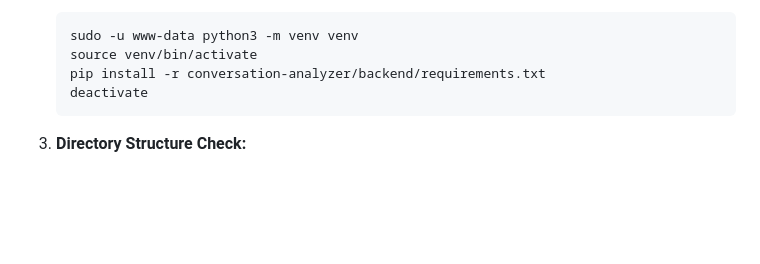
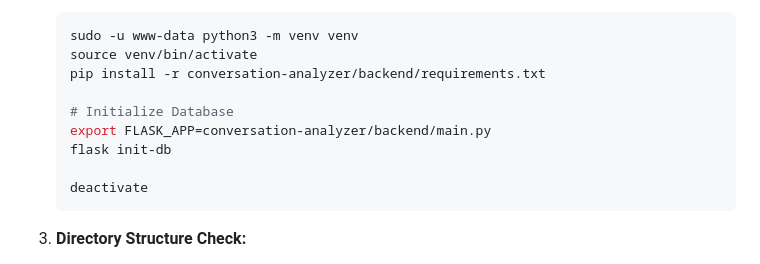
Before and after one commit to arm00pv/rec, a Markdown page: DEPLOYMENT.md, the part around the change. Rendered like a GitHub page; blank space fills up the shorter version.

Commit message:
Final checks passed: Docs updated and verified
- Updated `DEPLOYMENT.md` to include database initialization step.
- Verified backend tests pass (suppressed deprecation warning).
- Final review of codebase for consistency.

````diff
--- a/DEPLOYMENT.md
+++ b/DEPLOYMENT.md
@@ -46,6 +46,11 @@ We will deploy the application to `/var/www/conversation-analyzer`.
     sudo -u www-data python3 -m venv venv
     source venv/bin/activate
     pip install -r conversation-analyzer/backend/requirements.txt
+
+    # Initialize Database
+    export FLASK_APP=conversation-analyzer/backend/main.py
+    flask init-db
+
     deactivate
     ```
 
````
